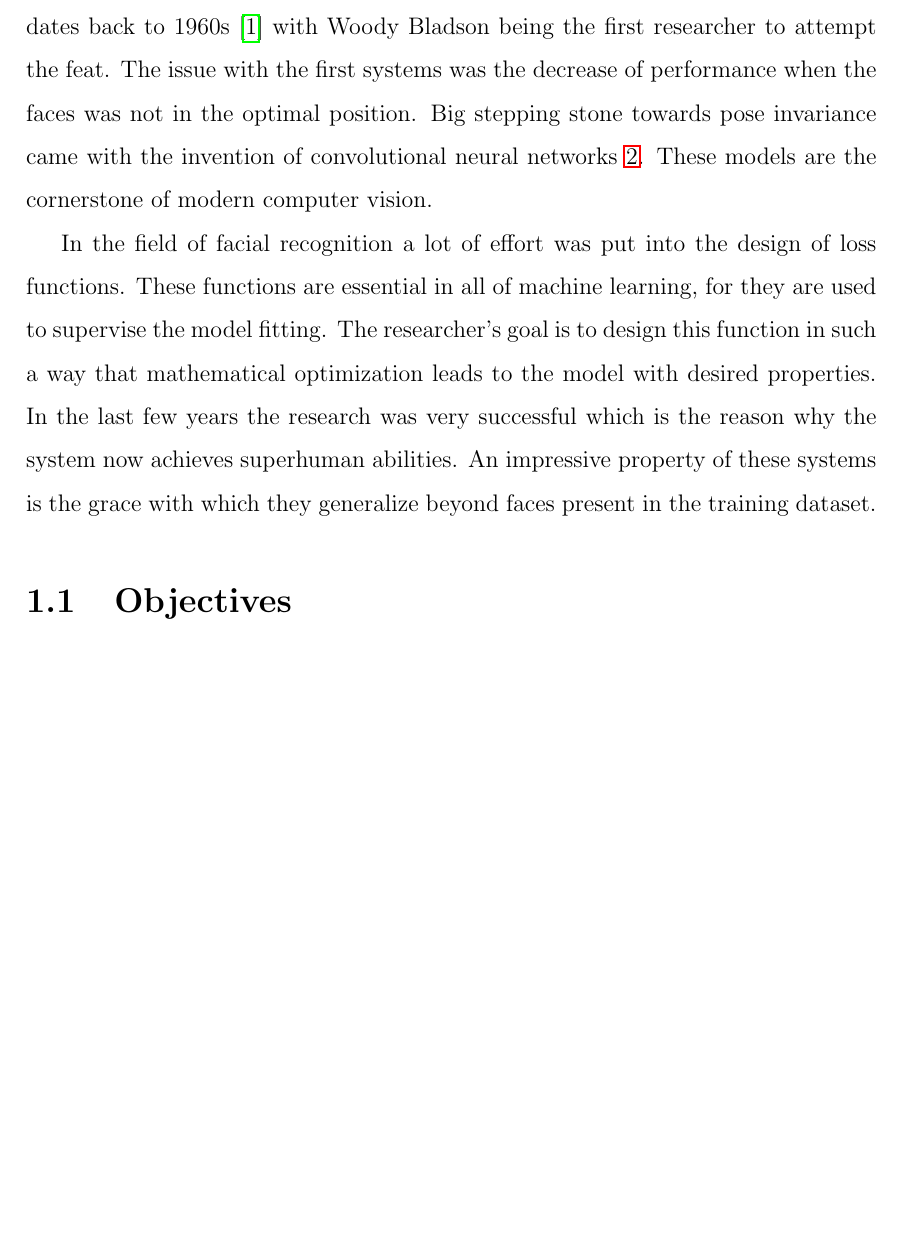
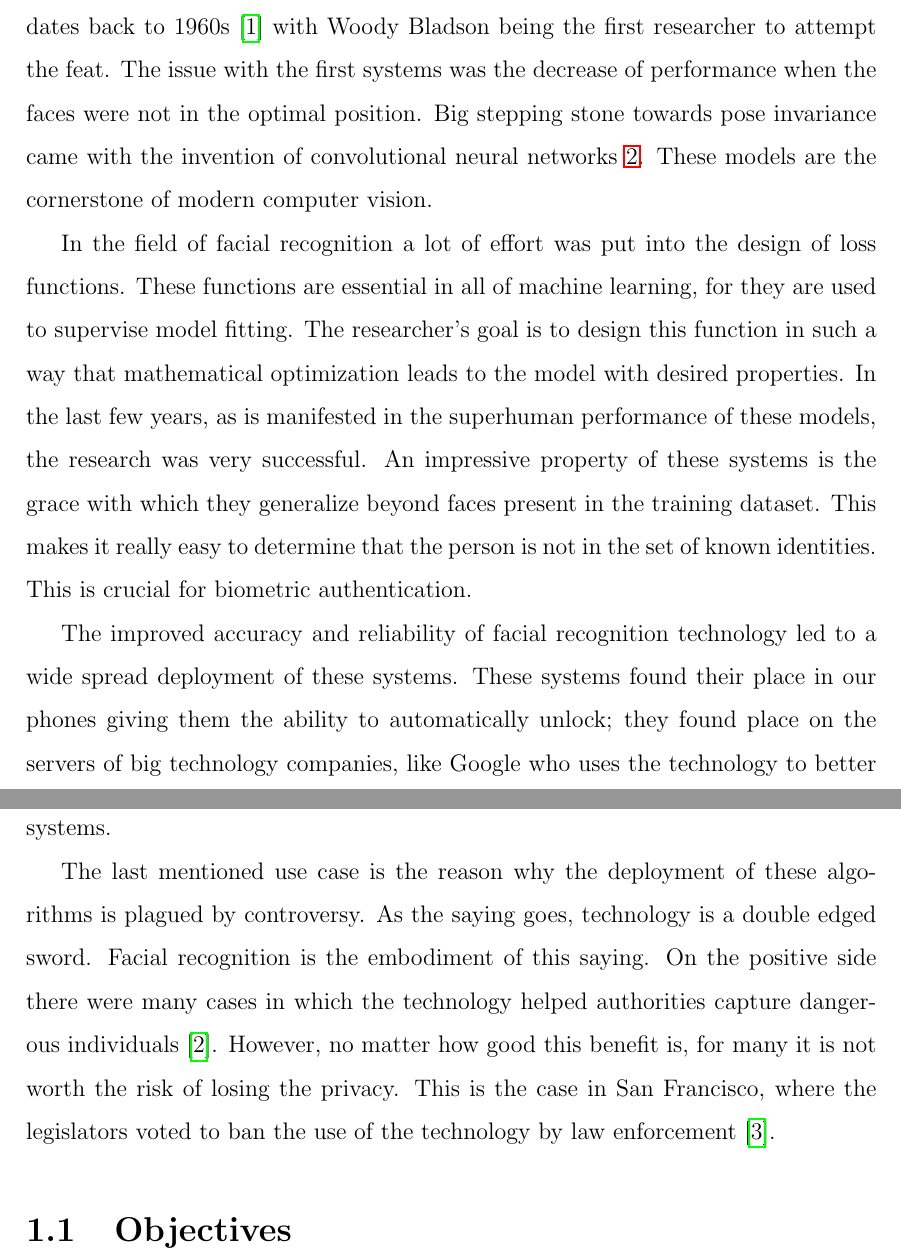
Before and after one commit to benesjan/master-thesis, a LaTeX thesis (thesis.tex, which reads chapters/introduction.tex): part of page 8 of 48 before the commit and two parts of pages 8 and 9 of 48 after it, the two joined at a grey line, cut so that both start at the same text, the shorter picture padded with empty space. Compiled offline with pdfLaTeX.

Commit message:
Work in progress on introduction 2

```diff
--- a/chapters/introduction.tex
+++ b/chapters/introduction.tex
@@ -3,18 +3,35 @@ Facial recognition systems recently exceeded the performance of humans on many r
 
 The beginning of the quest to give computers the ability to recognize human faces dates back to 1960s~\cite{History}
 with Woody Bladson being the first researcher to attempt the feat.
-The issue with the first systems was the decrease of performance when the faces was not in the optimal position.
+The issue with the first systems was the decrease of performance when the faces were not in the optimal position.
 Big stepping stone towards pose invariance came with the invention of convolutional neural networks~\ref{ch:cnn}.
 These models are the cornerstone of modern computer vision.
 
 In the field of facial recognition a lot of effort was put into the design of loss functions.
-These functions are essential in all of machine learning, for they are used to supervise the model fitting.
+These functions are essential in all of machine learning, for they are used to supervise model fitting.
 The researcher's goal is to design this function in such a way that mathematical optimization leads to the model
 with desired properties.
-In the last few years the research was very successful which is the reason why the system now achieves superhuman
-abilities.
+In the last few years, as is manifested in the superhuman performance of these models, the research was very successful.
 An impressive property of these systems is the grace with which they generalize beyond faces present in the training
 dataset.
+This makes it really easy to determine that the person is not in the set of known identities.
+This is crucial for biometric authentication.
+
+The improved accuracy and reliability of facial recognition technology led to a wide spread deployment of these systems.
+These systems found their place in our phones giving them the ability to automatically unlock;
+they found place on the servers of big technology companies, like Google who uses the technology to better organize
+our photos;
+the technology is also at the heart of modern surveillance systems.
+
+The last mentioned use case is the reason why the deployment of these algorithms is plagued by controversy.
+As the saying goes, technology is a double edged sword.
+Facial recognition is the embodiment of this saying.
+On the positive side there were many cases in which the technology helped authorities capture dangerous
+individuals~\cite{FacRecCon}.
+However, no matter how good this benefit is, for many it is not worth the risk of losing the privacy.
+This is the case in San Francisco, where the legislators voted to ban the use of the technology by
+law enforcement~\cite{FacRecSan}.
+
 
 \section{Objectives}\label{sec:objectives}
 The objectives of this text are:
```
Also changed, not shown: references.bib (+10 -0 lines).
